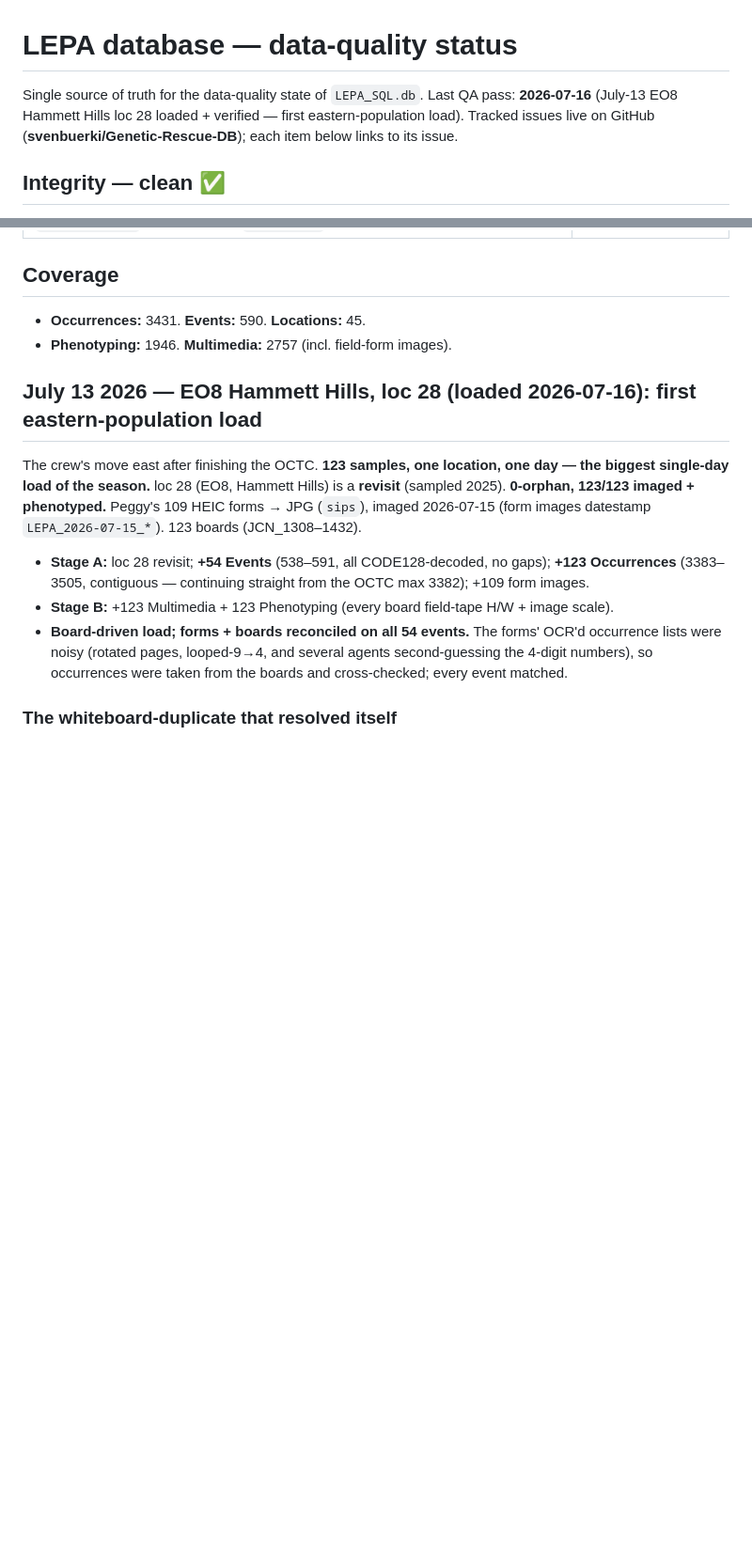
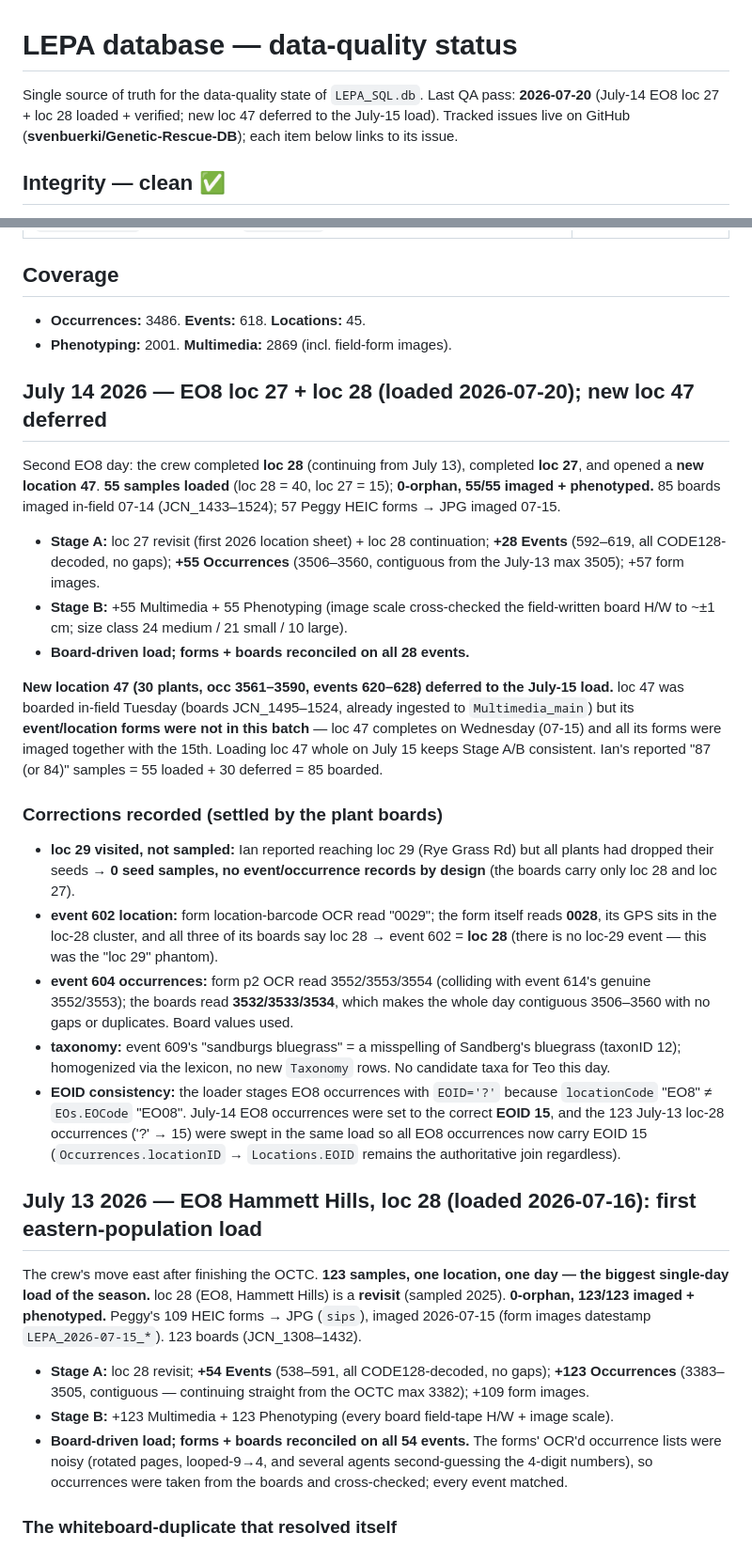
Before and after one commit to svenbuerki/Genetic-Rescue-DB, a Markdown page: Multimedia_pipeline/DATA_QUALITY.md, 2 parts joined by grey strips. Shown at 94% size. Rendered like a GitHub page; blank space fills up the shorter version.

Commit message:
Add July 14 EO8 loc 27+28 load (55 occ); loc 47 deferred to July 15

```diff
--- a/Multimedia_pipeline/DATA_QUALITY.md
+++ b/Multimedia_pipeline/DATA_QUALITY.md
@@ -1,7 +1,7 @@
 # LEPA database — data-quality status
 
-Single source of truth for the data-quality state of `LEPA_SQL.db`. Last QA pass: **2026-07-16**
-(July-13 EO8 Hammett Hills loc 28 loaded + verified — first eastern-population load).
+Single source of truth for the data-quality state of `LEPA_SQL.db`. Last QA pass: **2026-07-20**
+(July-14 EO8 loc 27 + loc 28 loaded + verified; new loc 47 deferred to the July-15 load).
 Tracked issues live on GitHub (**svenbuerki/Genetic-Rescue-DB**); each item below links to its issue.
 
 ## Integrity — clean ✅
@@ -22,8 +22,25 @@ A full audit (2026-06-27) found no structural problems:
 
 ## Coverage
 
-- **Occurrences:** 3431. **Events:** 590. **Locations:** 45.
-- **Phenotyping:** 1946. **Multimedia:** 2757 (incl. field-form images).
+- **Occurrences:** 3486. **Events:** 618. **Locations:** 45.
+- **Phenotyping:** 2001. **Multimedia:** 2869 (incl. field-form images).
+
+## July 14 2026 — EO8 loc 27 + loc 28 (loaded 2026-07-20); new loc 47 deferred
+
+Second EO8 day: the crew completed **loc 28** (continuing from July 13), completed **loc 27**, and opened a **new location 47**. **55 samples loaded** (loc 28 = 40, loc 27 = 15); **0-orphan, 55/55 imaged + phenotyped.** 85 boards imaged in-field 07-14 (JCN_1433–1524); 57 Peggy HEIC forms → JPG imaged 07-15.
+
+- **Stage A:** loc 27 revisit (first 2026 location sheet) + loc 28 continuation; **+28 Events** (592–619, all CODE128-decoded, no gaps); **+55 Occurrences** (3506–3560, contiguous from the July-13 max 3505); +57 form images.
+- **Stage B:** +55 Multimedia + 55 Phenotyping (image scale cross-checked the field-written board H/W to ~±1 cm; size class 24 medium / 21 small / 10 large).
+- **Board-driven load; forms + boards reconciled on all 28 events.**
+
+**New location 47 (30 plants, occ 3561–3590, events 620–628) deferred to the July-15 load.** loc 47 was boarded in-field Tuesday (boards JCN_1495–1524, already ingested to `Multimedia_main`) but its **event/location forms were not in this batch** — loc 47 completes on Wednesday (07-15) and all its forms were imaged together with the 15th. Loading loc 47 whole on July 15 keeps Stage A/B consistent. Ian's reported "87 (or 84)" samples = 55 loaded + 30 deferred = 85 boarded.
+
+### Corrections recorded (settled by the plant boards)
+- **loc 29 visited, not sampled:** Ian reported reaching loc 29 (Rye Grass Rd) but all plants had dropped their seeds → **0 seed samples, no event/occurrence records by design** (the boards carry only loc 28 and loc 27).
+- **event 602 location:** form location-barcode OCR read "0029"; the form itself reads **0028**, its GPS sits in the loc-28 cluster, and all three of its boards say loc 28 → event 602 = **loc 28** (there is no loc-29 event — this was the "loc 29" phantom).
+- **event 604 occurrences:** form p2 OCR read 3552/3553/3554 (colliding with event 614's genuine 3552/3553); the boards read **3532/3533/3534**, which makes the whole day contiguous 3506–3560 with no gaps or duplicates. Board values used.
+- **taxonomy:** event 609's "sandburgs bluegrass" = a misspelling of Sandberg's bluegrass (taxonID 12); homogenized via the lexicon, no new `Taxonomy` rows. No candidate taxa for Teo this day.
+- **EOID consistency:** the loader stages EO8 occurrences with `EOID='?'` because `locationCode` "EO8" ≠ `EOs.EOCode` "EO08". July-14 EO8 occurrences were set to the correct **EOID 15**, and the 123 July-13 loc-28 occurrences ('?' → 15) were swept in the same load so all EO8 occurrences now carry EOID 15 (`Occurrences.locationID` → `Locations.EOID` remains the authoritative join regardless).
 
 ## July 13 2026 — EO8 Hammett Hills, loc 28 (loaded 2026-07-16): first eastern-population load
 
```
Also changed, not shown: Multimedia_pipeline/PIPELINE_LOG.md (+15 -0 lines), Multimedia_pipeline/REPORT_2026_campaign.md (+8 -8 lines).
